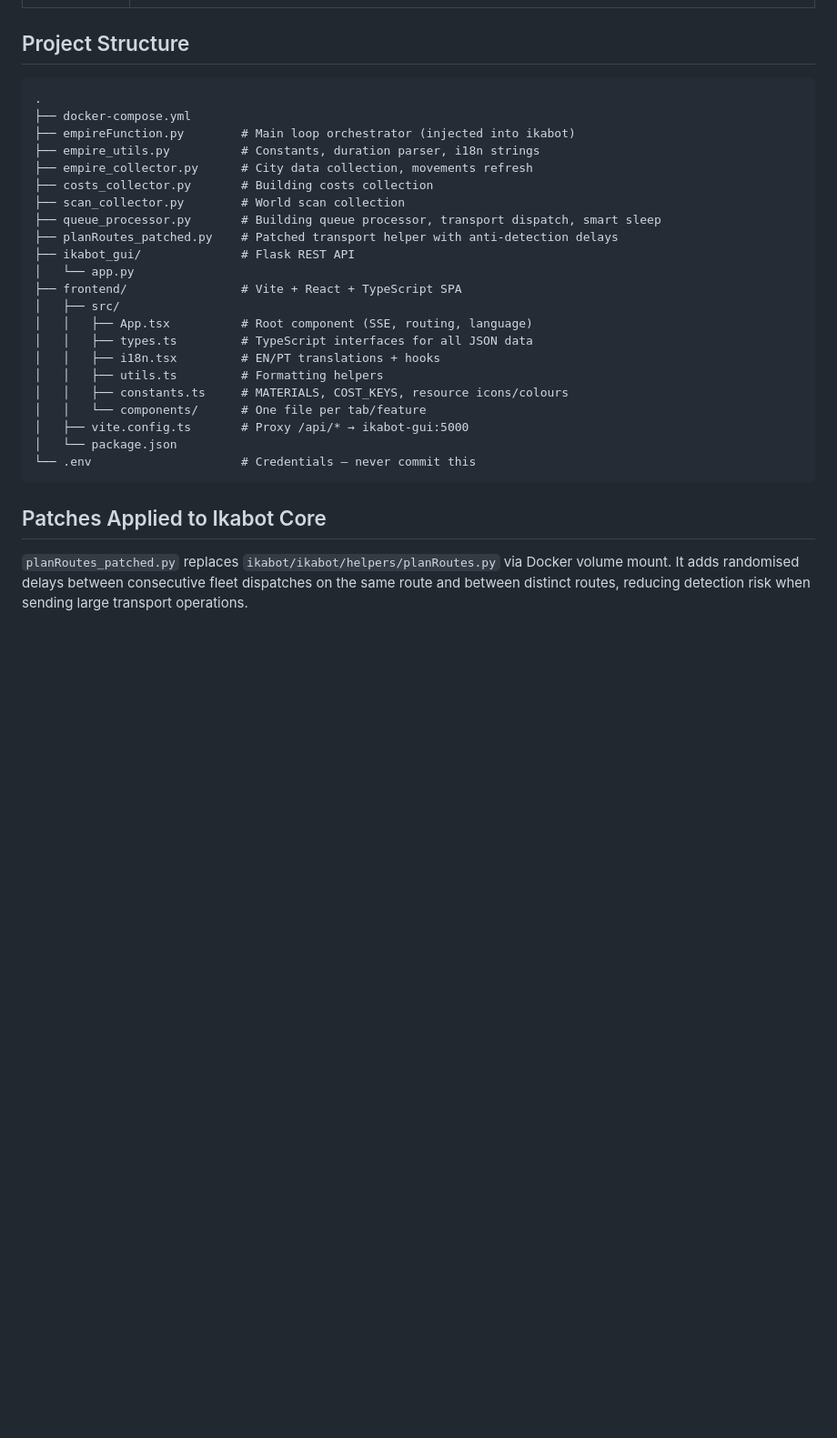
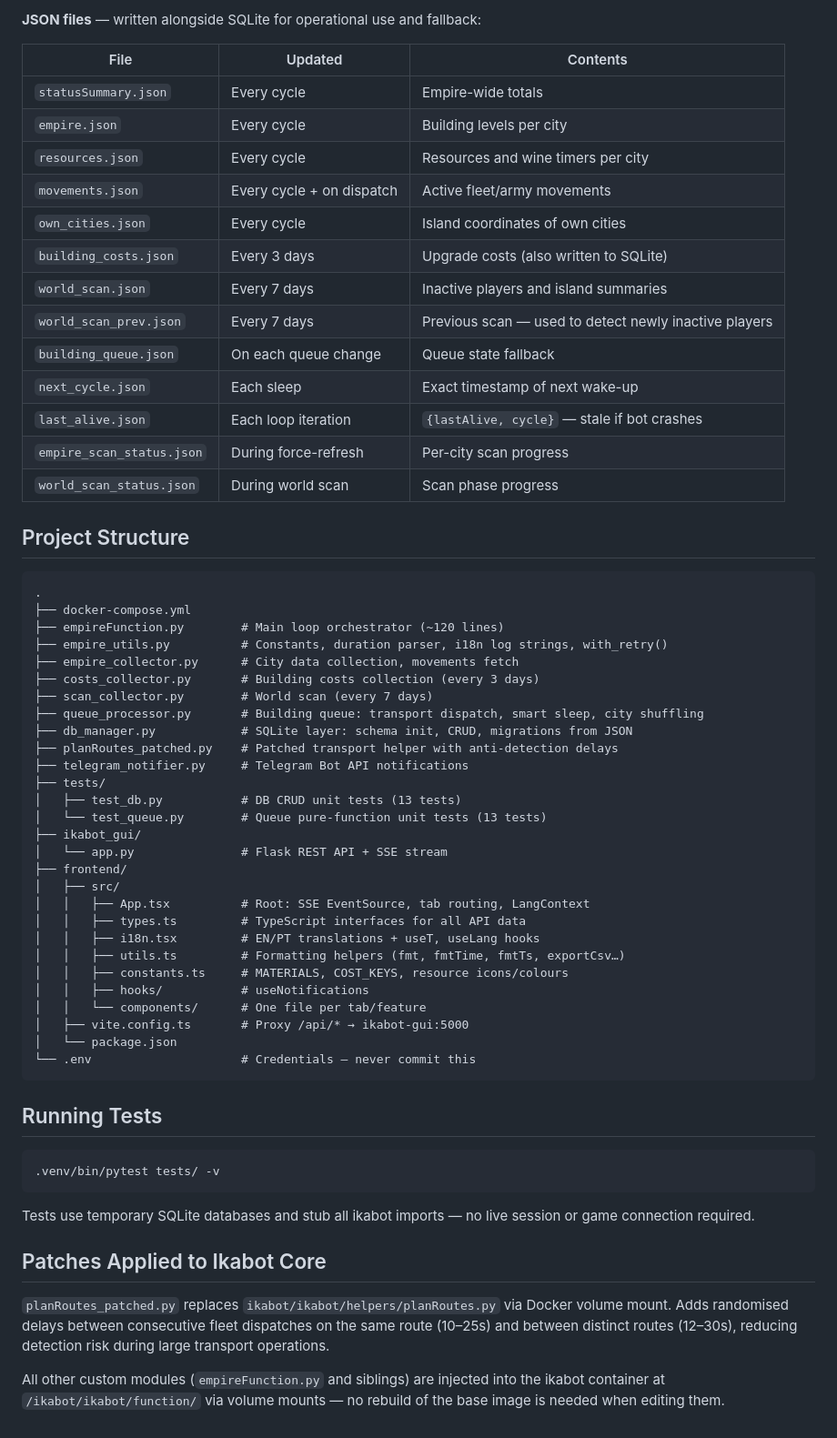
Before and after one commit to luismiguelopes/ikabot-dashboard, a Markdown page: README.md, the part around one of its changes. Shown at 91% size. GitHub-like rendering; blank space fills up the shorter version.

````diff
--- a/README.md
+++ b/README.md
@@ -121,31 +177,64 @@ The dashboard defaults to **English**. A language toggle button in the sidebar f
+**JSON files** — written alongside SQLite for operational use and fallback:
+
+| File | Updated | Contents |
+|---|---|---|
+| `statusSummary.json` | Every cycle | Empire-wide totals |
+| `empire.json` | Every cycle | Building levels per city |
+| `resources.json` | Every cycle | Resources and wine timers per city |
+| `movements.json` | Every cycle + on dispatch | Active fleet/army movements |
+| `own_cities.json` | Every cycle | Island coordinates of own cities |
+| `building_costs.json` | Every 3 days | Upgrade costs (also written to SQLite) |
+| `world_scan.json` | Every 7 days | Inactive players and island summaries |
+| `world_scan_prev.json` | Every 7 days | Previous scan — used to detect newly inactive players |
+| `building_queue.json` | On each queue change | Queue state fallback |
+| `next_cycle.json` | Each sleep | Exact timestamp of next wake-up |
+| `last_alive.json` | Each loop iteration | `{lastAlive, cycle}` — stale if bot crashes |
+| `empire_scan_status.json` | During force-refresh | Per-city scan progress |
+| `world_scan_status.json` | During world scan | Scan phase progress |
 
 ## Project Structure
 
 ```
 .
 ├── docker-compose.yml
-├── empireFunction.py        # Main loop orchestrator (injected into ikabot)
-├── empire_utils.py          # Constants, duration parser, i18n strings
-├── empire_collector.py      # City data collection, movements refresh
-├── costs_collector.py       # Building costs collection
-├── scan_collector.py        # World scan collection
-├── queue_processor.py       # Building queue processor, transport dispatch, smart sleep
+├── empireFunction.py        # Main loop orchestrator (~120 lines)
+├── empire_utils.py          # Constants, duration parser, i18n log strings, with_retry()
+├── empire_collector.py      # City data collection, movements fetch
+├── costs_collector.py       # Building costs collection (every 3 days)
+├── scan_collector.py        # World scan (every 7 days)
+├── queue_processor.py       # Building queue: transport dispatch, smart sleep, city shuffling
+├── db_manager.py            # SQLite layer: schema init, CRUD, migrations from JSON
 ├── planRoutes_patched.py    # Patched transport helper with anti-detection delays
-├── ikabot_gui/              # Flask REST API
-│   └── app.py
-├── frontend/                # Vite + React + TypeScript SPA
+├── telegram_notifier.py     # Telegram Bot API notifications
+├── tests/
+│   ├── test_db.py           # DB CRUD unit tests (13 tests)
+│   └── test_queue.py        # Queue pure-function unit tests (13 tests)
+├── ikabot_gui/
+│   └── app.py               # Flask REST API + SSE stream
+├── frontend/
 │   ├── src/
-│   │   ├── App.tsx          # Root component (SSE, routing, language)
-│   │   ├── types.ts         # TypeScript interfaces for all JSON data
-│   │   ├── i18n.tsx         # EN/PT translations + hooks
-│   │   ├── utils.ts         # Formatting helpers
+│   │   ├── App.tsx          # Root: SSE EventSource, tab routing, LangContext
+│   │   ├── types.ts         # TypeScript interfaces for all API data
+│   │   ├── i18n.tsx         # EN/PT translations + useT, useLang hooks
+│   │   ├── utils.ts         # Formatting helpers (fmt, fmtTime, fmtTs, exportCsv…)
 │   │   ├── constants.ts     # MATERIALS, COST_KEYS, resource icons/colours
+│   │   ├── hooks/           # useNotifications
 │   │   └── components/      # One file per tab/feature
 │   ├── vite.config.ts       # Proxy /api/* → ikabot-gui:5000
 │   └── package.json
 └── .env                     # Credentials — never commit this
 ```
 
+## Running Tests
+
+```bash
+.venv/bin/pytest tests/ -v
+```
+
+Tests use temporary SQLite databases and stub all ikabot imports — no live session or game connection required.
+
 ## Patches Applied to Ikabot Core
 
-`planRoutes_patched.py` replaces `ikabot/ikabot/helpers/planRoutes.py` via Docker volume mount. It adds randomised delays between consecutive fleet dispatches on the same route and between distinct routes, reducing detection risk when sending large transport operations.
+`planRoutes_patched.py` replaces `ikabot/ikabot/helpers/planRoutes.py` via Docker volume mount. Adds randomised delays between consecutive fleet dispatches on the same route (10–25s) and between distinct routes (12–30s), reducing detection risk during large transport operations.
+
+All other custom modules (`empireFunction.py` and siblings) are injected into the ikabot container at `/ikabot/ikabot/function/` via volume mounts — no rebuild of the base image is needed when editing them.
````
Also changed, not shown: other parts of README.md (+105 -49 lines).
